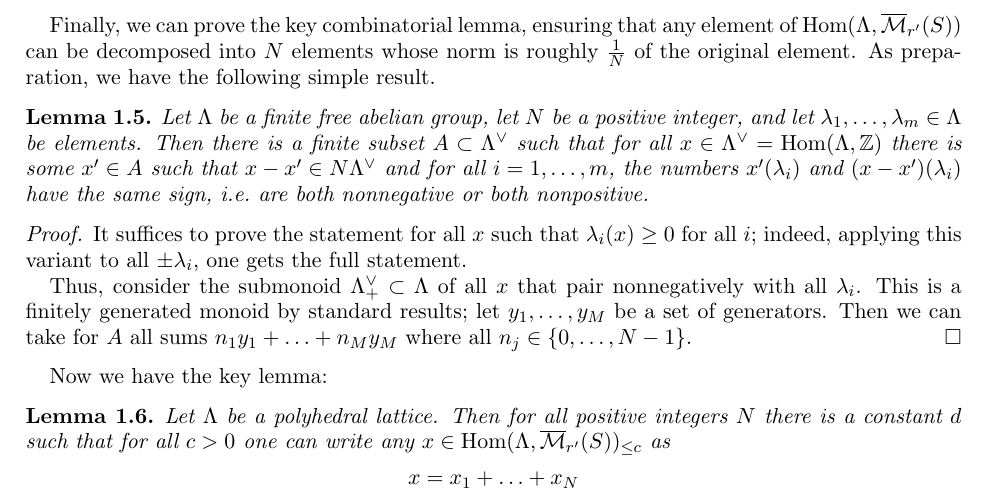
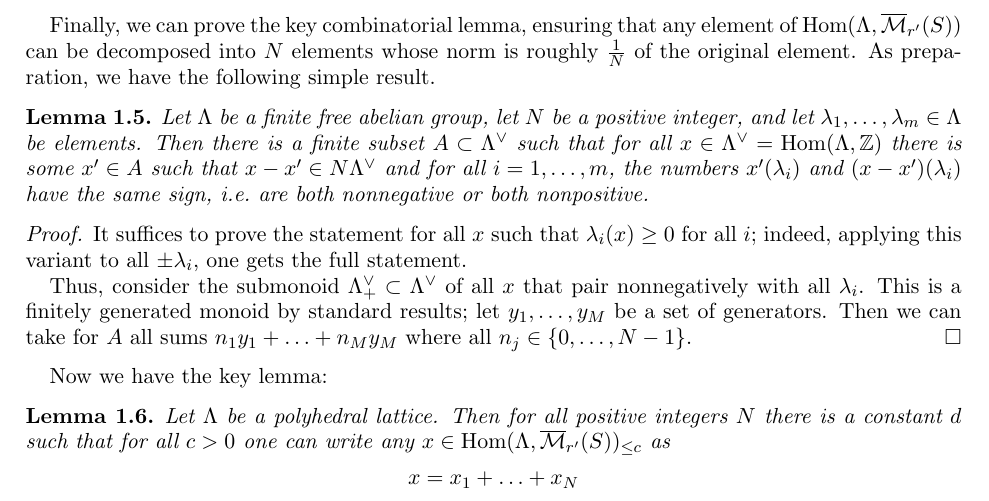
Before and after one commit to leanprover-community/liquid, a LaTeX paper (src/blueprint.tex): part of page 3 of 11, cut so that both start at the same text. Compiled offline with pdfLaTeX.

Commit message:
fix typo

```diff
--- a/src/blueprint.tex
+++ b/src/blueprint.tex
@@ -397,7 +399,7 @@ Finally, we can prove the key combinatorial lemma, ensuring that any element of
 
 \begin{proof} It suffices to prove the statement for all $x$ such that $\lambda_i(x)\geq 0$ for all $i$; indeed, applying this variant to all $\pm \lambda_i$, one gets the full statement.
 
-Thus, consider the submonoid $\Lambda^\vee_+\subset \Lambda$ of all $x$ that pair nonnegatively with all $\lambda_i$. This is a finitely generated monoid by standard results; let $y_1,\ldots,y_M$ be a set of generators. Then we can take for $A$ all sums $n_1y_1+\ldots+n_My_M$ where all $n_j\in \{0,\ldots,N-1\}$.
+Thus, consider the submonoid $\Lambda^\vee_+\subset \Lambda^\vee$ of all $x$ that pair nonnegatively with all $\lambda_i$. This is a finitely generated monoid by standard results; let $y_1,\ldots,y_M$ be a set of generators. Then we can take for $A$ all sums $n_1y_1+\ldots+n_My_M$ where all $n_j\in \{0,\ldots,N-1\}$.
 \end{proof}
 
 Now we have the key lemma:
```
Also changed, not shown: src/blueprint.tex (2 more changed lines).
